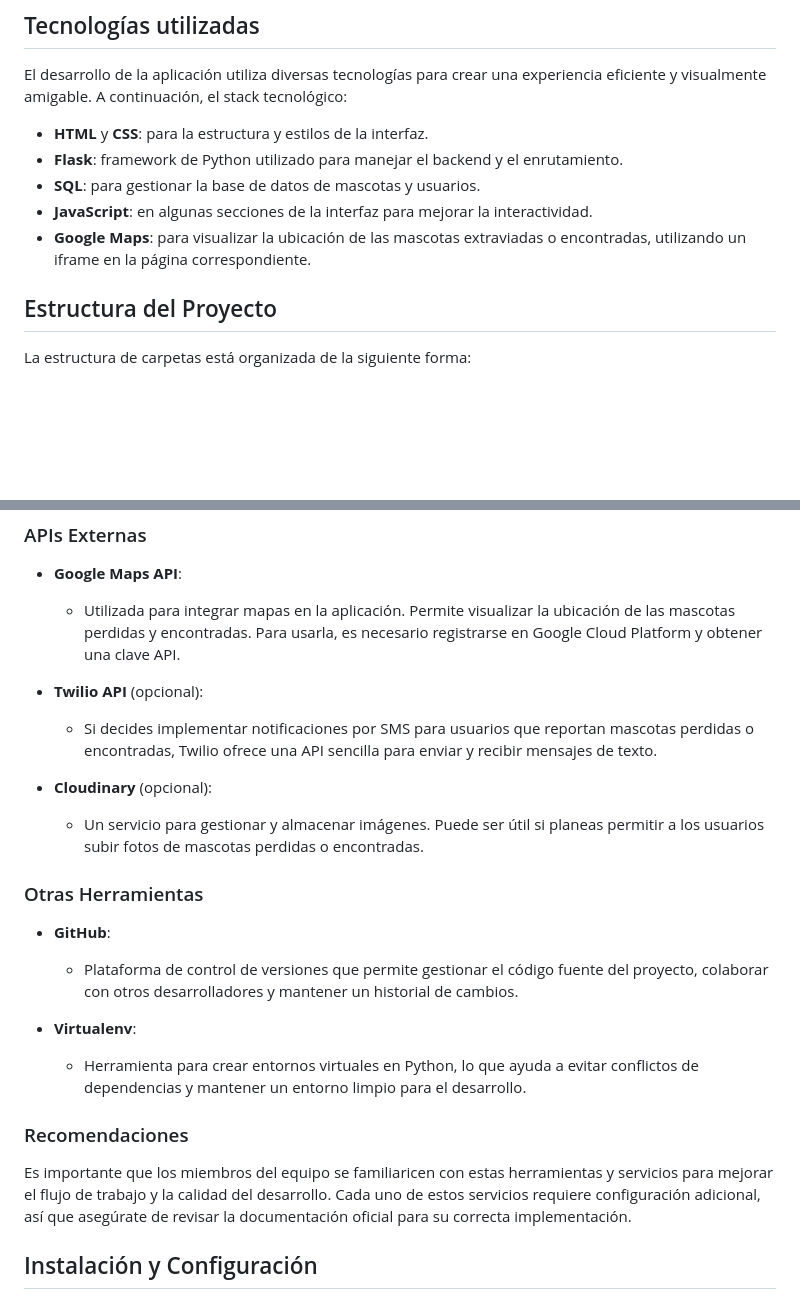
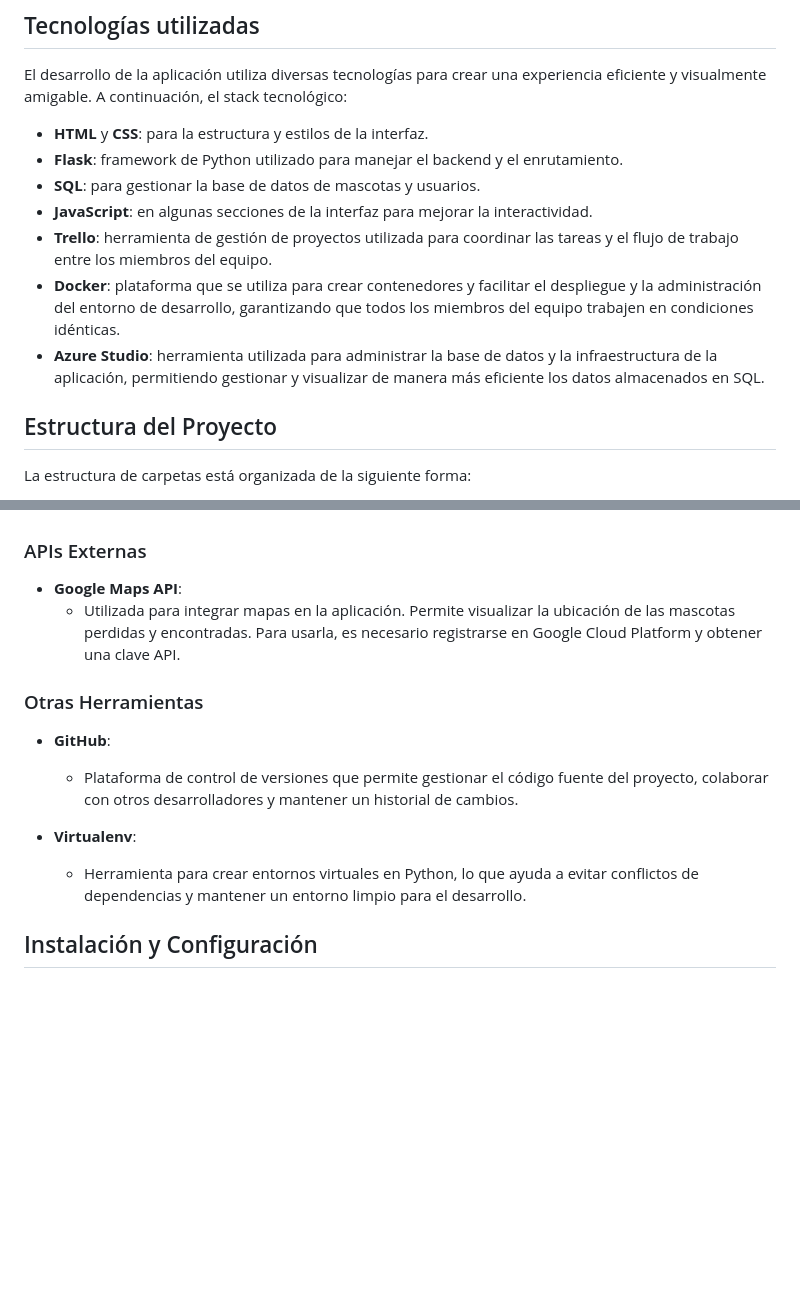
Before and after one commit to Jtissera/mascotas-perdidas, a Markdown page: readme.md, 2 parts joined by grey strips. GitHub-like rendering; blank space fills up the shorter version.

Commit message:
Se corrigio el readme, los servicios utilizados

```diff
--- a/readme.md
+++ b/readme.md
@@ -16,7 +16,11 @@ El desarrollo de la aplicación utiliza diversas tecnologías para crear una exp
 - **Flask**: framework de Python utilizado para manejar el backend y el enrutamiento.
 - **SQL**: para gestionar la base de datos de mascotas y usuarios.
 - **JavaScript**: en algunas secciones de la interfaz para mejorar la interactividad.
-- **Google Maps**: para visualizar la ubicación de las mascotas extraviadas o encontradas, utilizando un iframe en la página correspondiente.
+- **Trello**: herramienta de gestión de proyectos utilizada para coordinar las tareas y el flujo de trabajo entre los miembros del equipo.
+- **Docker**: plataforma que se utiliza para crear contenedores y facilitar el despliegue y la administración del entorno de desarrollo, garantizando que todos los miembros del equipo trabajen en condiciones idénticas.
+- **Azure Studio**: herramienta utilizada para administrar la base de datos y la infraestructura de la aplicación, permitiendo gestionar y visualizar de manera más eficiente los datos almacenados en SQL.
+
+
 
 ## Estructura del Proyecto
 
@@ -48,12 +52,6 @@ Para el desarrollo y prueba de la aplicación *Mascotas Perdidas*, se utilizan d
 - **Google Maps API**:
   - Utilizada para integrar mapas en la aplicación. Permite visualizar la ubicación de las mascotas perdidas y encontradas. Para usarla, es necesario registrarse en Google Cloud Platform y obtener una clave API.
 
-- **Twilio API** (opcional):
-  - Si decides implementar notificaciones por SMS para usuarios que reportan mascotas perdidas o encontradas, Twilio ofrece una API sencilla para enviar y recibir mensajes de texto.
-
-- **Cloudinary** (opcional):
-  - Un servicio para gestionar y almacenar imágenes. Puede ser útil si planeas permitir a los usuarios subir fotos de mascotas perdidas o encontradas.
-
 ### Otras Herramientas
 
 - **GitHub**:
@@ -61,10 +59,6 @@ Para el desarrollo y prueba de la aplicación *Mascotas Perdidas*, se utilizan d
 
 - **Virtualenv**:
   - Herramienta para crear entornos virtuales en Python, lo que ayuda a evitar conflictos de dependencias y mantener un entorno limpio para el desarrollo.
-
-### Recomendaciones
-
-Es importante que los miembros del equipo se familiaricen con estas herramientas y servicios para mejorar el flujo de trabajo y la calidad del desarrollo. Cada uno de estos servicios requiere configuración adicional, así que asegúrate de revisar la documentación oficial para su correcta implementación.
 
 ## Instalación y Configuración
 
```
